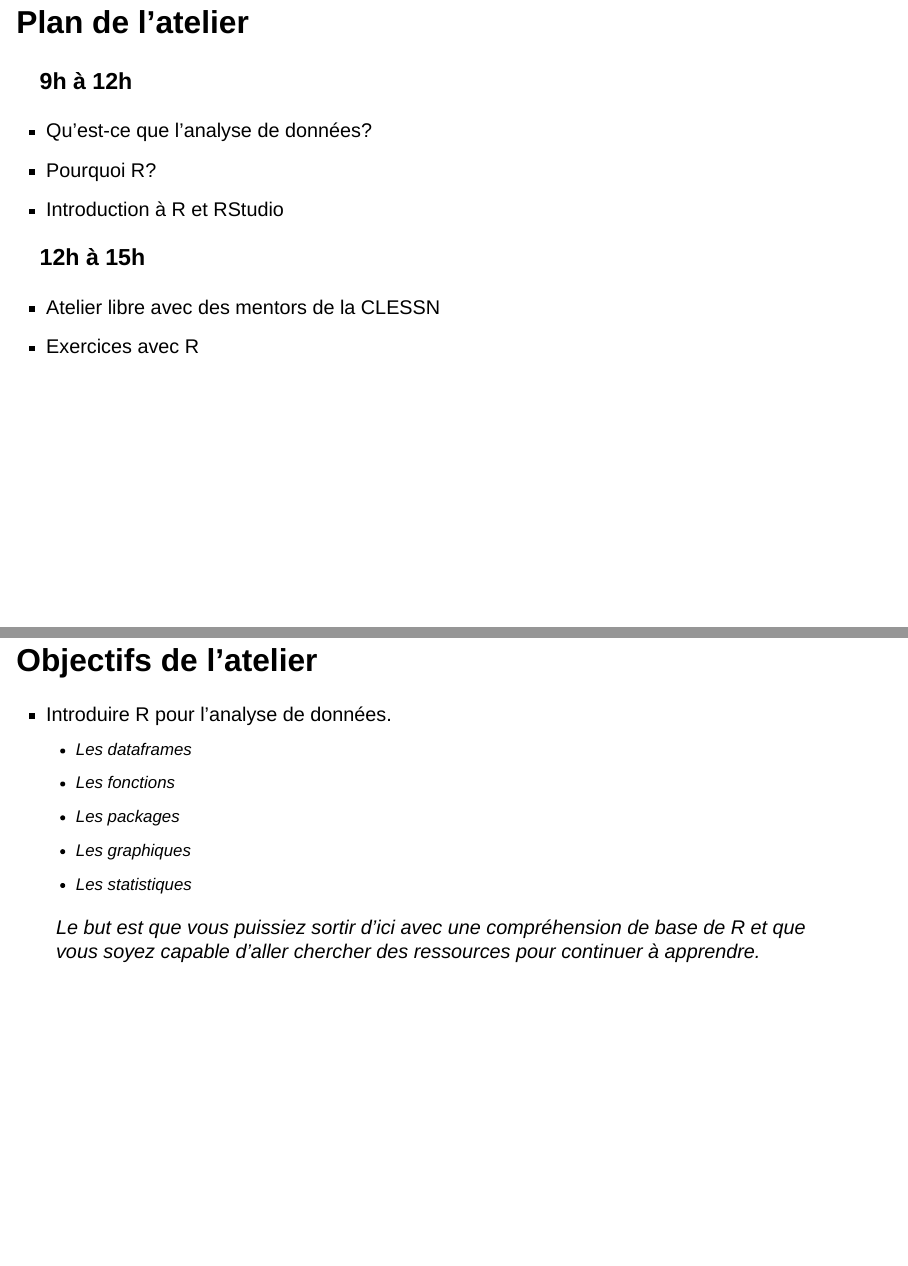
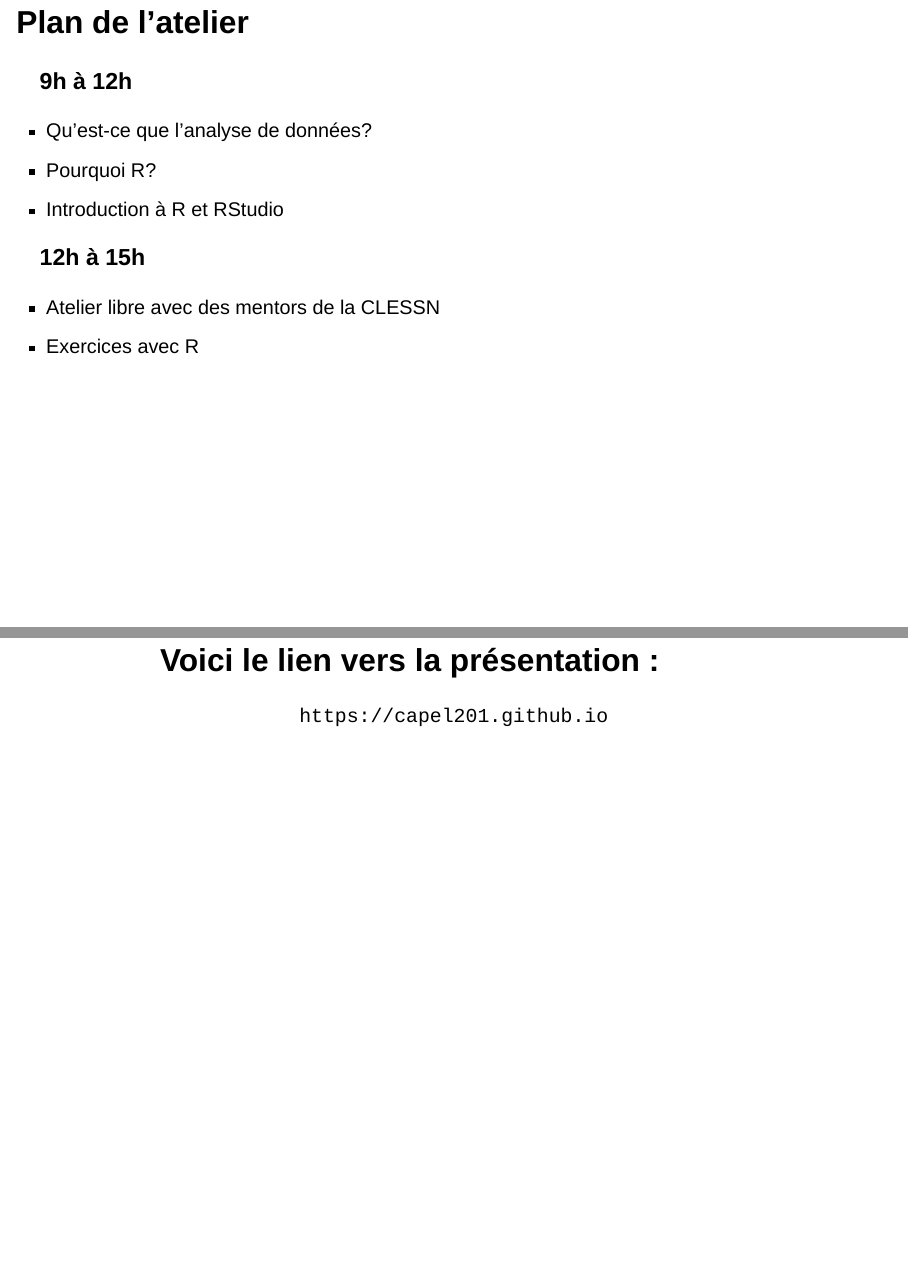
Before and after one commit to capel201/capel201.github.io, a Quarto document (index.qmd): pages 2 and 3 of 62 before the commit and pages 2 and 3 of 63 after it, joined at a grey line. Rendered offline with R 4.5, knitr and Pandoc in place of Quarto, with nearby package versions; drawn as Slidy slides in place of the format the file asks for.

Commit message:
ajout du lien pres

```diff
--- a/index.qmd
+++ b/index.qmd
@@ -24,6 +24,12 @@ format:
 ### 12h à 15h
 - Atelier libre avec des mentors de la CLESSN
 - Exercices avec R
+
+
+## Voici le lien vers la présentation : {.center .smaller}
+
+`https://capel201.github.io`
+
 
 ## Objectifs de l'atelier{.smaller}
 
```
Also changed, not shown: index.html.
